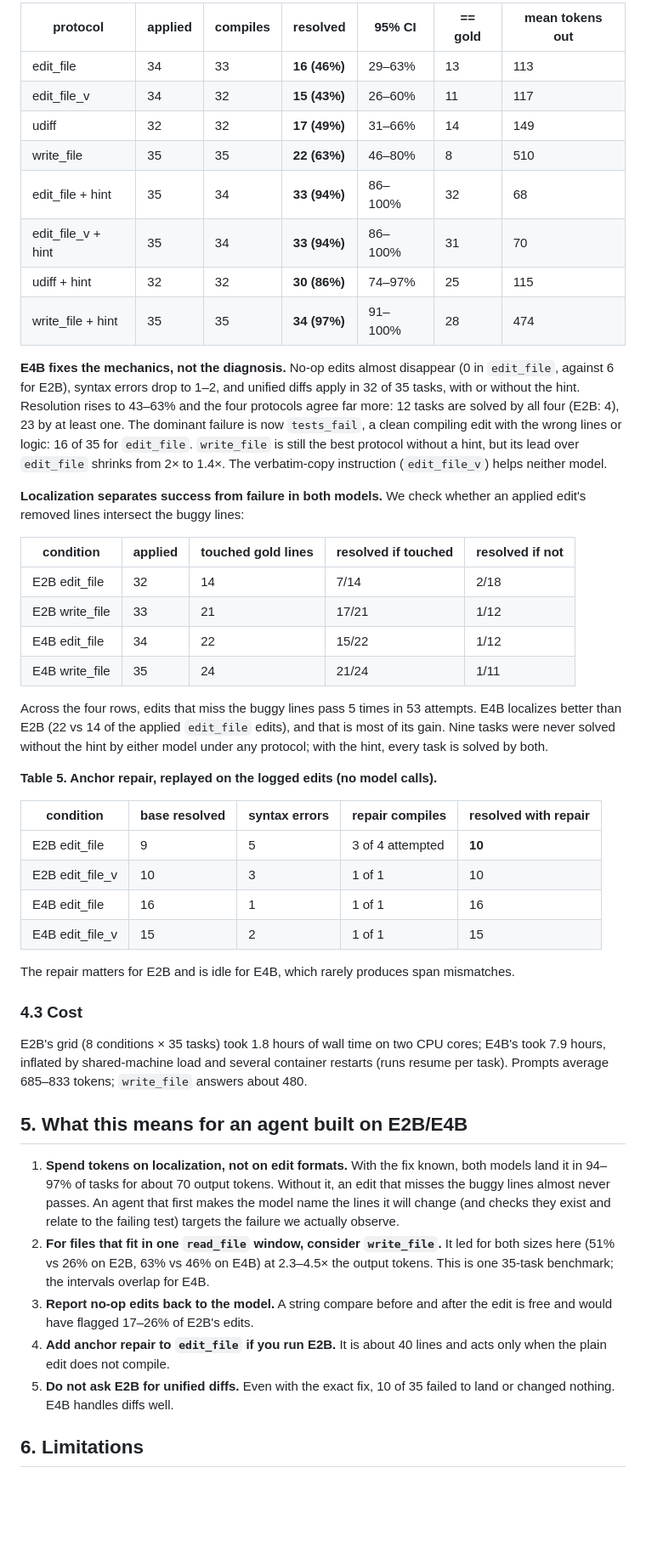
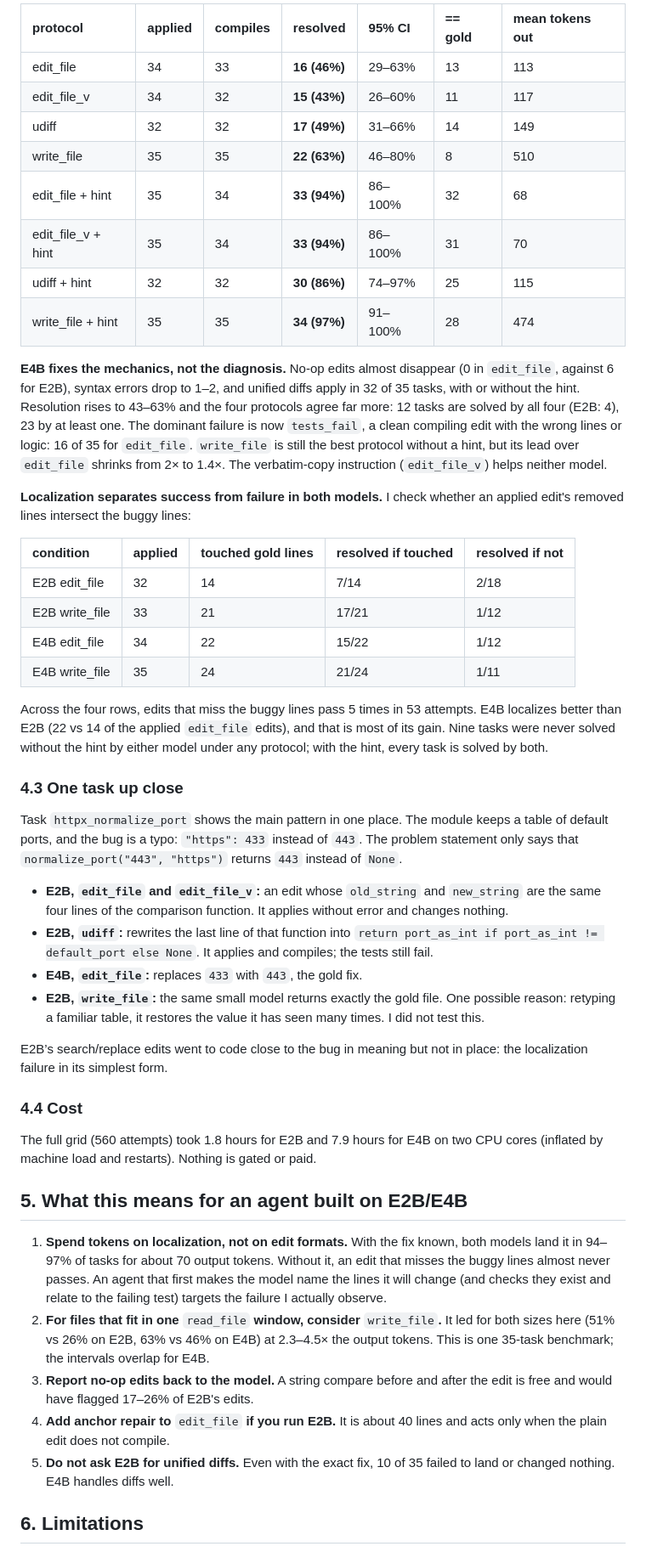
Before and after one commit to khrisdidukh/editprobe-gemma4, a Markdown page: paper/draft.md, the part around one of its changes. Shown at 85% size. Drawn GitHub-style; blank space fills up the shorter version.

```diff
--- a/paper/draft.md
+++ b/paper/draft.md
@@ -119,50 +137,50 @@ Figure 1 shows three E2B failure modes.
 
-| protocol | applied | compiles | resolved | 95% CI | == gold | mean tokens out |
-|---|---|---|---|---|---|---|
-| edit_file | 34 | 33 | **16 (46%)** | 29–63% | 13 | 113 |
-| edit_file_v | 34 | 32 | **15 (43%)** | 26–60% | 11 | 117 |
-| udiff | 32 | 32 | **17 (49%)** | 31–66% | 14 | 149 |
-| write_file | 35 | 35 | **22 (63%)** | 46–80% | 8 | 510 |
-| edit_file + hint | 35 | 34 | **33 (94%)** | 86–100% | 32 | 68 |
-| edit_file_v + hint | 35 | 34 | **33 (94%)** | 86–100% | 31 | 70 |
-| udiff + hint | 32 | 32 | **30 (86%)** | 74–97% | 25 | 115 |
-| write_file + hint | 35 | 35 | **34 (97%)** | 91–100% | 28 | 474 |
+| protocol           | applied | compiles | resolved     | 95% CI  | == gold | mean tokens out |
+|:-------------------|:--------|:---------|:-------------|:--------|:--------|:----------------|
+| edit_file          | 34      | 33       | **16 (46%)** | 29–63%  | 13      | 113             |
+| edit_file_v        | 34      | 32       | **15 (43%)** | 26–60%  | 11      | 117             |
+| udiff              | 32      | 32       | **17 (49%)** | 31–66%  | 14      | 149             |
+| write_file         | 35      | 35       | **22 (63%)** | 46–80%  | 8       | 510             |
+| edit_file + hint   | 35      | 34       | **33 (94%)** | 86–100% | 32      | 68              |
+| edit_file_v + hint | 35      | 34       | **33 (94%)** | 86–100% | 31      | 70              |
+| udiff + hint       | 32      | 32       | **30 (86%)** | 74–97%  | 25      | 115             |
+| write_file + hint  | 35      | 35       | **34 (97%)** | 91–100% | 28      | 474             |
 
 **E4B fixes the mechanics, not the diagnosis.** No-op edits almost disappear (0 in `edit_file`, against 6 for E2B), syntax errors drop to 1–2, and unified diffs apply in 32 of 35 tasks, with or without the hint. Resolution rises to 43–63% and the four protocols agree far more: 12 tasks are solved by all four (E2B: 4), 23 by at least one. The dominant failure is now `tests_fail`, a clean compiling edit with the wrong lines or logic: 16 of 35 for `edit_file`. `write_file` is still the best protocol without a hint, but its lead over `edit_file` shrinks from 2× to 1.4×. The verbatim-copy instruction (`edit_file_v`) helps neither model.
 
-**Localization separates success from failure in both models.** We check whether an applied edit's removed lines intersect the buggy lines:
+**Localization separates success from failure in both models.** I check whether an applied edit's removed lines intersect the buggy lines:
 
-| condition | applied | touched gold lines | resolved if touched | resolved if not |
-|---|---|---|---|---|
-| E2B edit_file | 32 | 14 | 7/14 | 2/18 |
-| E2B write_file | 33 | 21 | 17/21 | 1/12 |
-| E4B edit_file | 34 | 22 | 15/22 | 1/12 |
-| E4B write_file | 35 | 24 | 21/24 | 1/11 |
+| condition      | applied | touched gold lines | resolved if touched | resolved if not |
+|:---------------|:--------|:-------------------|:--------------------|:----------------|
+| E2B edit_file  | 32      | 14                 | 7/14                | 2/18            |
+| E2B write_file | 33      | 21                 | 17/21               | 1/12            |
+| E4B edit_file  | 34      | 22                 | 15/22               | 1/12            |
+| E4B write_file | 35      | 24                 | 21/24               | 1/11            |
 
 Across the four rows, edits that miss the buggy lines pass 5 times in 53 attempts. E4B localizes better than E2B (22 vs 14 of the applied `edit_file` edits), and that is most of its gain. Nine tasks were never solved without the hint by either model under any protocol; with the hint, every task is solved by both.
 
-**Table 5. Anchor repair, replayed on the logged edits (no model calls).**
+### 4.3 One task up close
 
-| condition | base resolved | syntax errors | repair compiles | resolved with repair |
-|---|---|---|---|---|
-| E2B edit_file | 9 | 5 | 3 of 4 attempted | **10** |
-| E2B edit_file_v | 10 | 3 | 1 of 1 | 10 |
-| E4B edit_file | 16 | 1 | 1 of 1 | 16 |
-| E4B edit_file_v | 15 | 2 | 1 of 1 | 15 |
+Task `httpx_normalize_port` shows the main pattern in one place. The module keeps a table of default ports, and the bug is a typo: `"https": 433` instead of `443`. The problem statement only says that `normalize_port("443", "https")` returns `443` instead of `None`.
 
-The repair matters for E2B and is idle for E4B, which rarely produces span mismatches.
+- **E2B, `edit_file` and `edit_file_v`:** an edit whose `old_string` and `new_string` are the same four lines of the comparison function. It applies without error and changes nothing.
+- **E2B, `udiff`:** rewrites the last line of that function into `return port_as_int if port_as_int != default_port else None`. It applies and compiles; the tests still fail.
+- **E4B, `edit_file`:** replaces `433` with `443`, the gold fix.
+- **E2B, `write_file`:** the same small model returns exactly the gold file. One possible reason: retyping a familiar table, it restores the value it has seen many times. I did not test this.
 
-### 4.3 Cost
+E2B’s search/replace edits went to code close to the bug in meaning but not in place: the localization failure in its simplest form.
 
-E2B's grid (8 conditions × 35 tasks) took 1.8 hours of wall time on two CPU cores; E4B's took 7.9 hours, inflated by shared-machine load and several container restarts (runs resume per task). Prompts average 685–833 tokens; `write_file` answers about 480.
+### 4.4 Cost
+
+The full grid (560 attempts) took 1.8 hours for E2B and 7.9 hours for E4B on two CPU cores (inflated by machine load and restarts). Nothing is gated or paid.
 
 ## 5. What this means for an agent built on E2B/E4B
 
-1. **Spend tokens on localization, not on edit formats.** With the fix known, both models land it in 94–97% of tasks for about 70 output tokens. Without it, an edit that misses the buggy lines almost never passes. An agent that first makes the model name the lines it will change (and checks they exist and relate to the failing test) targets the failure we actually observe.
-2. **For files that fit in one `read_file` window, consider `write_file`.** It led for both sizes here (51% vs 26% on E2B, 63% vs 46% on E4B) at 2.3–4.5× the output tokens. This is one 35-task benchmark; the intervals overlap for E4B.
-3. **Report no-op edits back to the model.** A string compare before and after the edit is free and would have flagged 17–26% of E2B's edits.
-4. **Add anchor repair to `edit_file` if you run E2B.** It is about 40 lines and acts only when the plain edit does not compile.
-5. **Do not ask E2B for unified diffs.** Even with the exact fix, 10 of 35 failed to land or changed nothing. E4B handles diffs well.
+1.  **Spend tokens on localization, not on edit formats.** With the fix known, both models land it in 94–97% of tasks for about 70 output tokens. Without it, an edit that misses the buggy lines almost never passes. An agent that first makes the model name the lines it will change (and checks they exist and relate to the failing test) targets the failure I actually observe.
+2.  **For files that fit in one** `read_file` **window, consider** `write_file`**.** It led for both sizes here (51% vs 26% on E2B, 63% vs 46% on E4B) at 2.3–4.5× the output tokens. This is one 35-task benchmark; the intervals overlap for E4B.
+3.  **Report no-op edits back to the model.** A string compare before and after the edit is free and would have flagged 17–26% of E2B's edits.
+4.  **Add anchor repair to** `edit_file` **if you run E2B.** It is about 40 lines and acts only when the plain edit does not compile.
+5.  **Do not ask E2B for unified diffs.** Even with the exact fix, 10 of 35 failed to land or changed nothing. E4B handles diffs well.
 
 ## 6. Limitations
 
```
Also changed, not shown: other parts of paper/draft.md (+88 -65 lines), results/ladder_scheme.png (added), 1 other file.
